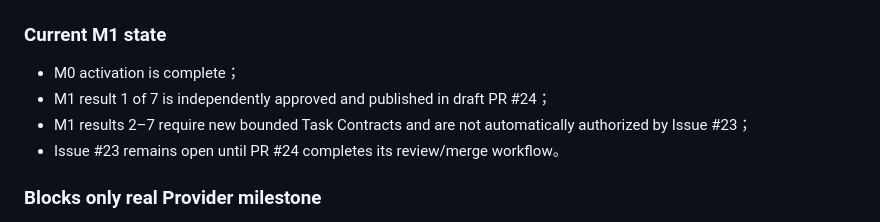
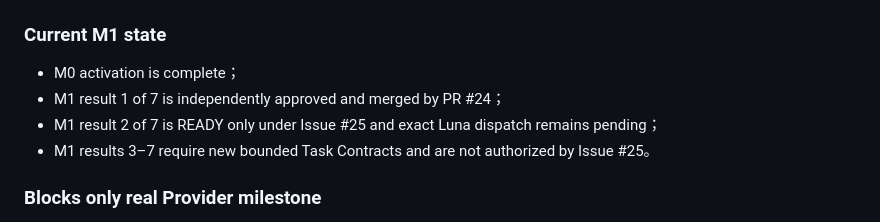
Before and after one commit to JettxonHo/AI-Course-Factory, a Markdown page: docs/STATUS.md, the part around one of its changes. Drawn GitHub-style.

```diff
--- a/docs/STATUS.md
+++ b/docs/STATUS.md
@@ -146,9 +143,9 @@ The main orchestrator requested one review correction to remove redundant public
 ### Current M1 state
 
 - M0 activation is complete；
-- M1 result 1 of 7 is independently approved and published in draft PR #24；
-- M1 results 2–7 require new bounded Task Contracts and are not automatically authorized by Issue #23；
-- Issue #23 remains open until PR #24 completes its review/merge workflow。
+- M1 result 1 of 7 is independently approved and merged by PR #24；
+- M1 result 2 of 7 is READY only under Issue #25 and exact Luna dispatch remains pending；
+- M1 results 3–7 require new bounded Task Contracts and are not authorized by Issue #25。
 
 ### Blocks only real Provider milestone
 
```
Also changed, not shown: other parts of docs/STATUS.md (+15 -17 lines), GOAL.md (+2 -2 lines).
